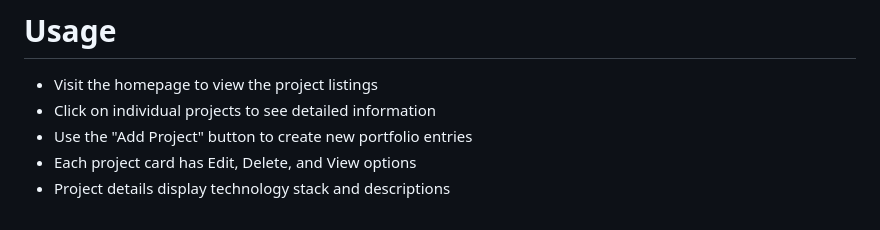
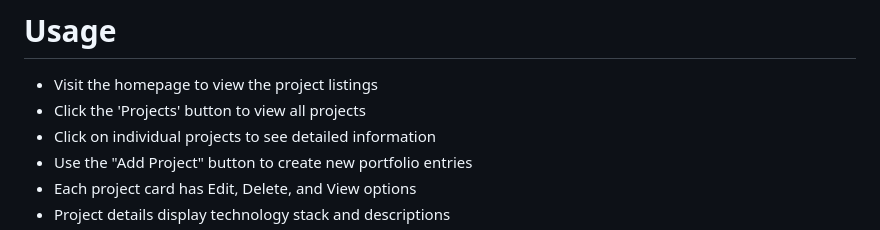
Before and after one commit to Wrong1234/Laravel-Simple-CRUD-Operation, a Markdown page: README.md, the part around one of its changes. Drawn GitHub-style.

```diff
--- a/README.md
+++ b/README.md
@@ -61,6 +61,7 @@ The application will be available at http://localhost:8000
 
 # Usage
 - Visit the homepage to view the project listings
+- Click the 'Projects' button to view all projects
 - Click on individual projects to see detailed information
 - Use the "Add Project" button to create new portfolio entries
 - Each project card has Edit, Delete, and View options
```
Also changed, not shown: other parts of README.md (+1 -1 lines).
